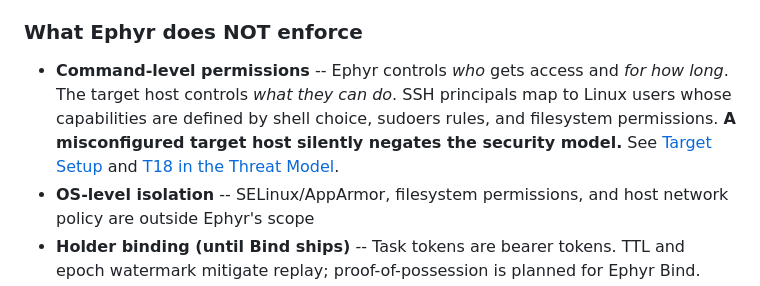
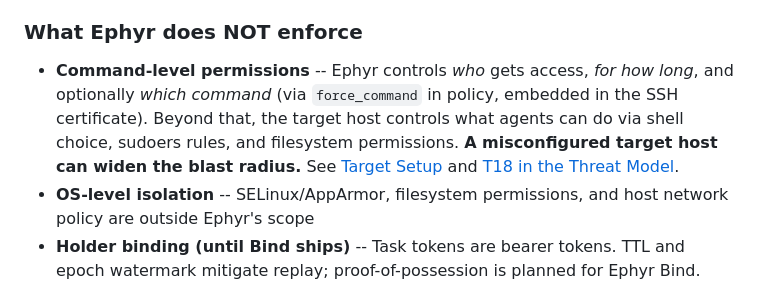
Before and after one commit to EphyrAI/Ephyr, a Markdown page: README.md, the part around the change. GitHub-like rendering.

```diff
--- a/README.md
+++ b/README.md
@@ -333,7 +333,7 @@ Benchmarked on a Debian 12 LXC (1 vCPU, 512MB RAM):
 
 ### What Ephyr does NOT enforce
 
-- **Command-level permissions** -- Ephyr controls *who* gets access and *for how long*. The target host controls *what they can do*. SSH principals map to Linux users whose capabilities are defined by shell choice, sudoers rules, and filesystem permissions. **A misconfigured target host silently negates the security model.** See [Target Setup](docs/target-setup.md) and [T18 in the Threat Model](docs/THREAT_MODEL.md).
+- **Command-level permissions** -- Ephyr controls *who* gets access, *for how long*, and optionally *which command* (via `force_command` in policy, embedded in the SSH certificate). Beyond that, the target host controls what agents can do via shell choice, sudoers rules, and filesystem permissions. **A misconfigured target host can widen the blast radius.** See [Target Setup](docs/target-setup.md) and [T18 in the Threat Model](docs/THREAT_MODEL.md).
 - **OS-level isolation** -- SELinux/AppArmor, filesystem permissions, and host network policy are outside Ephyr's scope
 - **Holder binding (until Bind ships)** -- Task tokens are bearer tokens. TTL and epoch watermark mitigate replay; proof-of-possession is planned for Ephyr Bind.
 
```
Also changed, not shown: docs/target-setup.md (+18 -0 lines).
